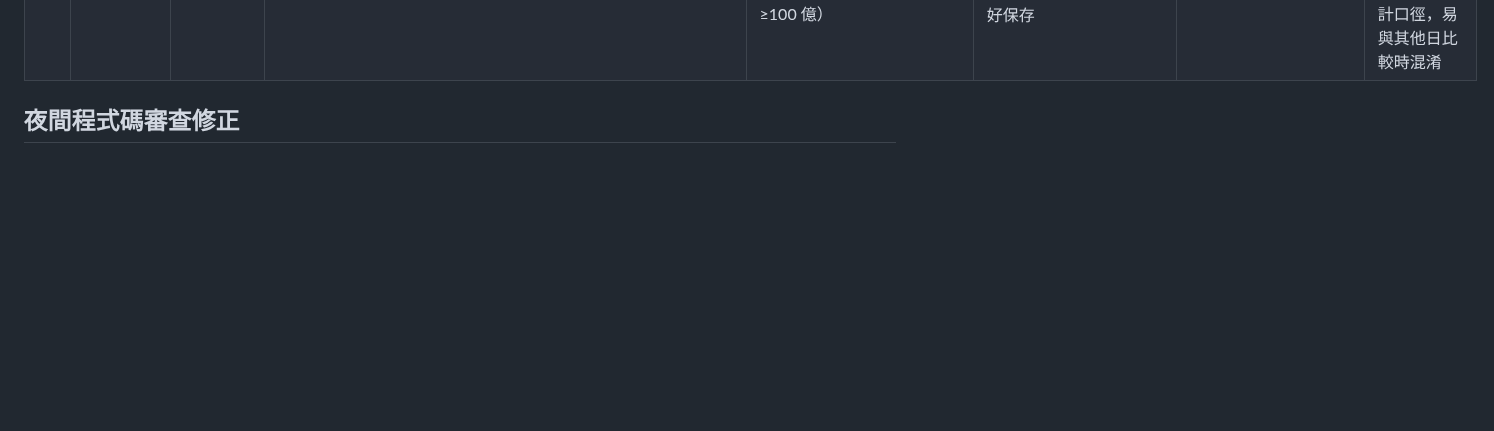
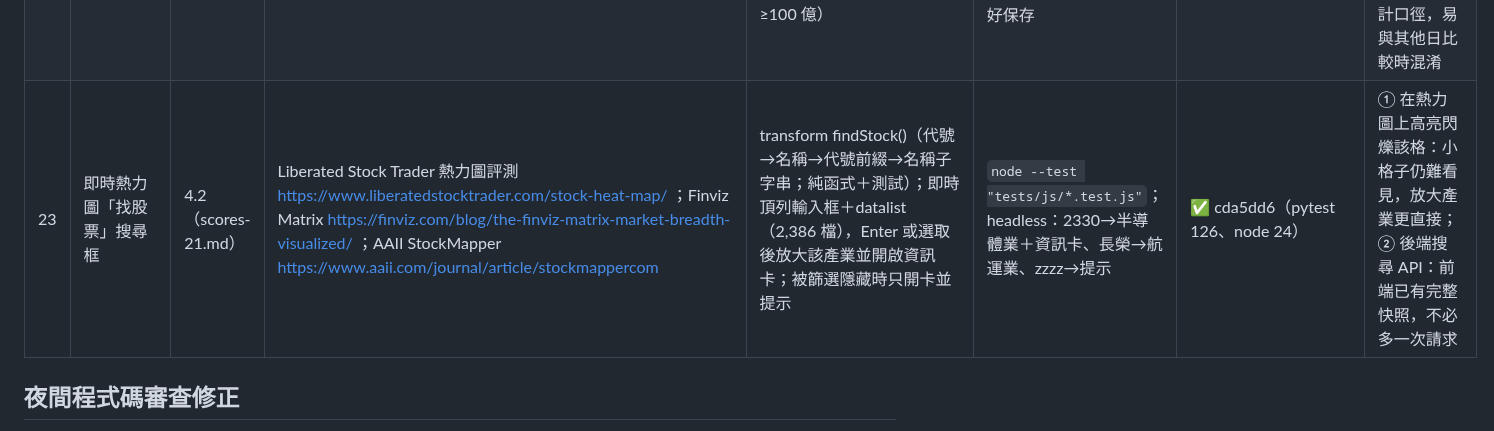
Before and after one commit to jaylooloomi/MoneyTide, a Markdown page: .agent-pipeline/result.md, the part around the change. GitHub-like rendering; blank space fills up the shorter version.

```diff
--- a/.agent-pipeline/result.md
+++ b/.agent-pipeline/result.md
@@ -34,6 +34,7 @@
 | 20 | B 排行族群名稱篩選 | 6.0（scores-18.md） | MarketInOut Industry Growth https://www.marketinout.com/stock-screener/report/industry-growth | 3f1c512：B 標題列新增「篩選族群名稱…」輸入框，依名稱子字串即時過濾（不分大小寫，換日／換分組保留，Esc 清除）；無後端改動 | headless：概念股 101 列 → 輸入 AI 剩 3 列、換日仍 3 列、Esc 回 101 | ✅ 126 py／22 js | ① 下拉選單選族群：101 個選項不好找；② 拼音／模糊搜尋：需新套件 |
 | 21 | 熱力圖全螢幕 | 3.0（scores-19.md） | TradingView Heatmap Fullscreen 按鈕 https://www.tradingview.com/support/solutions/43000707156-how-to-set-up-the-display-of-the-heatmap | 56a2d4a：即時熱力圖與歷史 A 右下角新增「⛶」按鈕（Fullscreen API，再按或 Esc 離開；即時資訊卡在全螢幕內仍可用、圖表自動重繪）| headless（CDP 真實點擊）：即時 760→900 px、歷史 397→900 px，離開正常 | ✅ 126 py／22 js | ① 自製「放大」把側欄隱藏：仍受瀏覽器外框限制；② 開新視窗只放熱力圖：狀態不同步 |
 | 22 | 熱力圖最低成交值／市值篩選 | 2.2（scores-20.md） | Liberated Stock Trader 熱力圖評測（TradingView filters）https://www.liberatedstocktrader.com/stock-heat-map/ ；TradingView Heatmaps https://www.tradingview.com/support/solutions/43000766446 | transform MIN_FILTERS／passesMin()（純函式＋測試）並接入 filterStocks；即時頂列與歷史 A 標題列各一個「門檻」下拉（不限／成交值 ≥1 億／≥5 億／市值 ≥100 億） | `node --test "tests/js/*.test.js"`；headless：即時 1981→221 檔（≥5 億）、歷史 1945→677 檔（市值 ≥100 億）、偏好保存 | ✅ 75f42d7（pytest 126、node 23） | ① 自由輸入數字：多數人只需幾個常用門檻；② 也套用到歷史 B／D：會改變族群統計口徑，易與其他日比較時混淆 |
+| 23 | 即時熱力圖「找股票」搜尋框 | 4.2（scores-21.md） | Liberated Stock Trader 熱力圖評測 https://www.liberatedstocktrader.com/stock-heat-map/ ；Finviz Matrix https://finviz.com/blog/the-finviz-matrix-market-breadth-visualized/ ；AAII StockMapper https://www.aaii.com/journal/article/stockmappercom | transform findStock()（代號→名稱→代號前綴→名稱子字串；純函式＋測試）；即時頂列輸入框＋datalist（2,386 檔），Enter 或選取後放大該產業並開啟資訊卡；被篩選隱藏時只開卡並提示 | `node --test "tests/js/*.test.js"`；headless：2330→半導體業＋資訊卡、長榮→航運業、zzzz→提示 | ✅ cda5dd6（pytest 126、node 24） | ① 在熱力圖上高亮閃爍該格：小格子仍難看見，放大產業更直接；② 後端搜尋 API：前端已有完整快照，不必多一次請求 |
 
 ## 夜間程式碼審查修正
 獨立審查代理分兩輪檢查程式變更（XSS、監聽器重複、非同步競態、多族群重複計數、API 邊界、主控台錯誤）：第一輪 6 項＋1 小項、第二輪 3 項、第三輪 3 項、第四輪 3 項，另有夜間實測發現的換日延遲，全部已修：
```
Also changed, not shown: .agent-pipeline/candidates.md (+12 -0 lines), .agent-pipeline/scores-21.md (added, +6 -0 lines).
